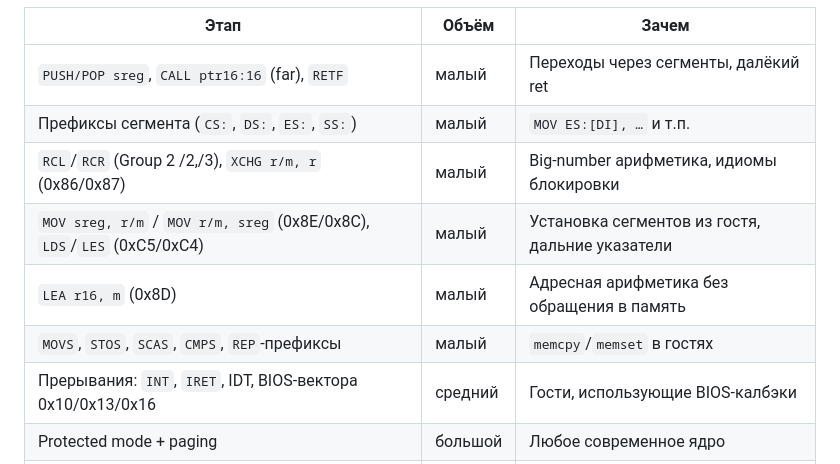
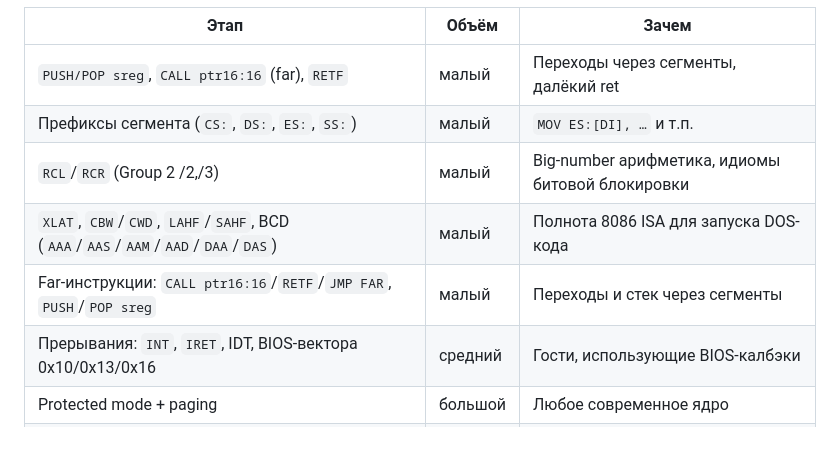
Before and after one commit to ASlava12/wwwvm, a Markdown page: README.md, the part around the change. GitHub-like rendering; blank space fills up the shorter version.

Commit message:
docs: trim roadmap of items now implemented
The previous commit's README edit landed only partially — the roadmap
table still listed XCHG, MOV sreg, LEA, LDS/LES, and MOVS/STOS/SCAS/
CMPS as future work. Those are done. Replace with what is actually
still ahead: RCL/RCR, BCD/sign-extension/flag-transfer instructions,
and the far-call family.

Co-Authored-By: Claude Opus 4.7 (1M context) <noreply@anthropic.com>

```diff
--- a/README.md
+++ b/README.md
@@ -104,10 +104,9 @@
 |------|-------|-------|
 | `PUSH/POP sreg`, `CALL ptr16:16` (far), `RETF` | малый | Переходы через сегменты, далёкий ret |
 | Префиксы сегмента (`CS:`, `DS:`, `ES:`, `SS:`) | малый | `MOV ES:[DI], …` и т.п. |
-| `RCL`/`RCR` (Group 2 /2,/3), `XCHG r/m, r` (0x86/0x87) | малый | Big-number арифметика, идиомы блокировки |
-| `MOV sreg, r/m` / `MOV r/m, sreg` (0x8E/0x8C), `LDS`/`LES` (0xC5/0xC4) | малый | Установка сегментов из гостя, дальние указатели |
-| `LEA r16, m` (0x8D) | малый | Адресная арифметика без обращения в память |
-| `MOVS`, `STOS`, `SCAS`, `CMPS`, `REP`-префиксы | малый | `memcpy`/`memset` в гостях |
+| `RCL`/`RCR` (Group 2 /2,/3) | малый | Big-number арифметика, идиомы битовой блокировки |
+| `XLAT`, `CBW`/`CWD`, `LAHF`/`SAHF`, BCD (`AAA`/`AAS`/`AAM`/`AAD`/`DAA`/`DAS`) | малый | Полнота 8086 ISA для запуска DOS-кода |
+| Far-инструкции: `CALL ptr16:16`/`RETF`/`JMP FAR`, `PUSH`/`POP sreg` | малый | Переходы и стек через сегменты |
 | Прерывания: `INT`, `IRET`, IDT, BIOS-вектора 0x10/0x13/0x16 | средний | Гости, использующие BIOS-калбэки |
 | Protected mode + paging | большой | Любое современное ядро |
 | Long mode (x86_64) | большой | 64-битные ядра |
```
